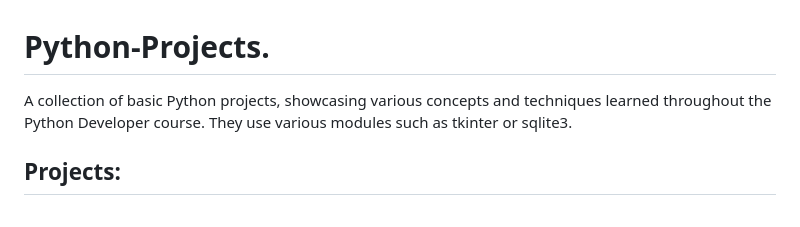
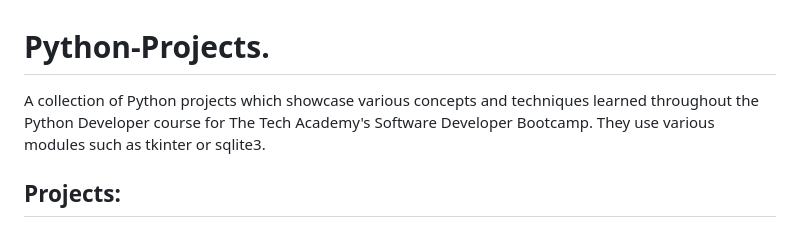
Before and after one commit to Catherine-Condit/Python-Projects., a Markdown page: README.md, the part around the change. Drawn GitHub-style.

```diff
--- a/README.md
+++ b/README.md
@@ -1,5 +1,5 @@
 # Python-Projects.
-A collection of basic Python projects, showcasing various concepts and techniques learned throughout the Python Developer course. They use various modules such as tkinter or sqlite3.
+A collection of Python projects which showcase various concepts and techniques learned throughout the Python Developer course for The Tech Academy's Software Developer Bootcamp. They use various modules such as tkinter or sqlite3.
 
 ## Projects:
 * [Web Page Generator](https://github.com/Catherine-Condit/Python-Projects./blob/main/web_page_generator.py)
```
